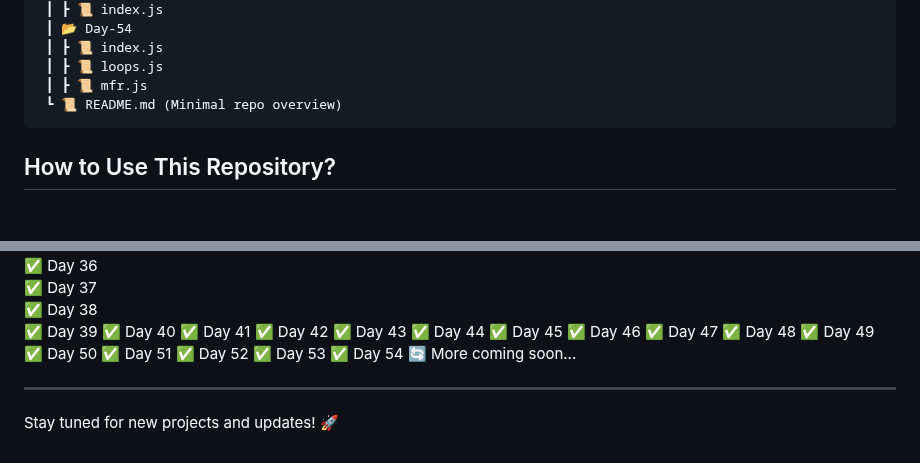
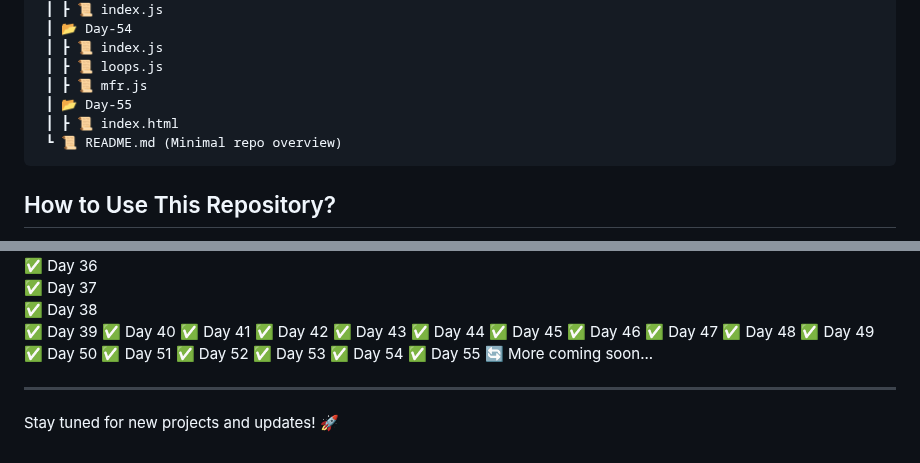
Before and after one commit to RajputGourish/WebDev-Journey, a Markdown page: Readme.md, 2 parts joined by grey strips. GitHub-like rendering; blank space fills up the shorter version.

````diff
--- a/Readme.md
+++ b/Readme.md
@@ -182,6 +182,8 @@ This repository documents my daily progress in learning and building projects re
  ┃ ┣ 📜 index.js
  ┃ ┣ 📜 loops.js
  ┃ ┣ 📜 mfr.js
+ ┃ 📂 Day-55
+ ┃ ┣ 📜 index.html
  ┗ 📜 README.md (Minimal repo overview)
 ```
 
@@ -244,6 +246,7 @@ This repository documents my daily progress in learning and building projects re
 ✅ Day 52
 ✅ Day 53
 ✅ Day 54
+✅ Day 55
 🔄 More coming soon...
 
 ---
````
